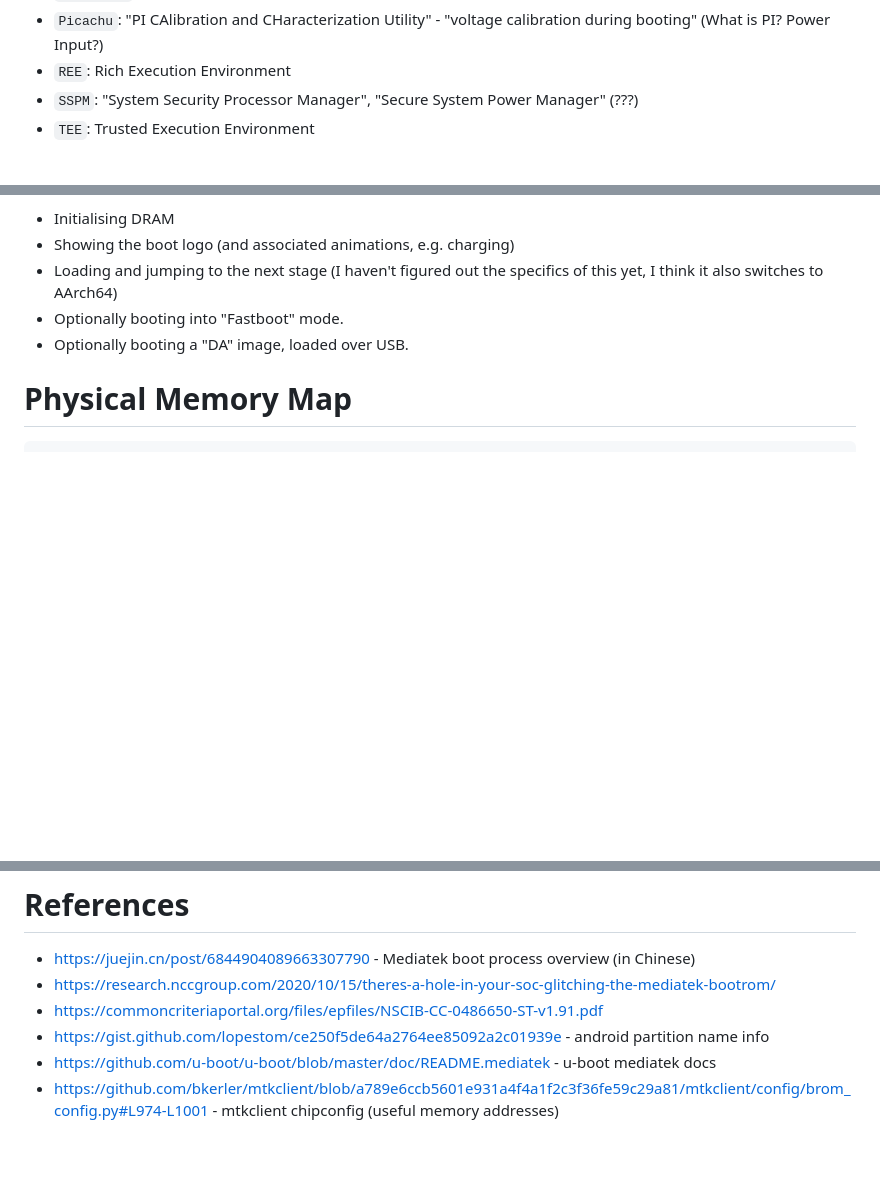
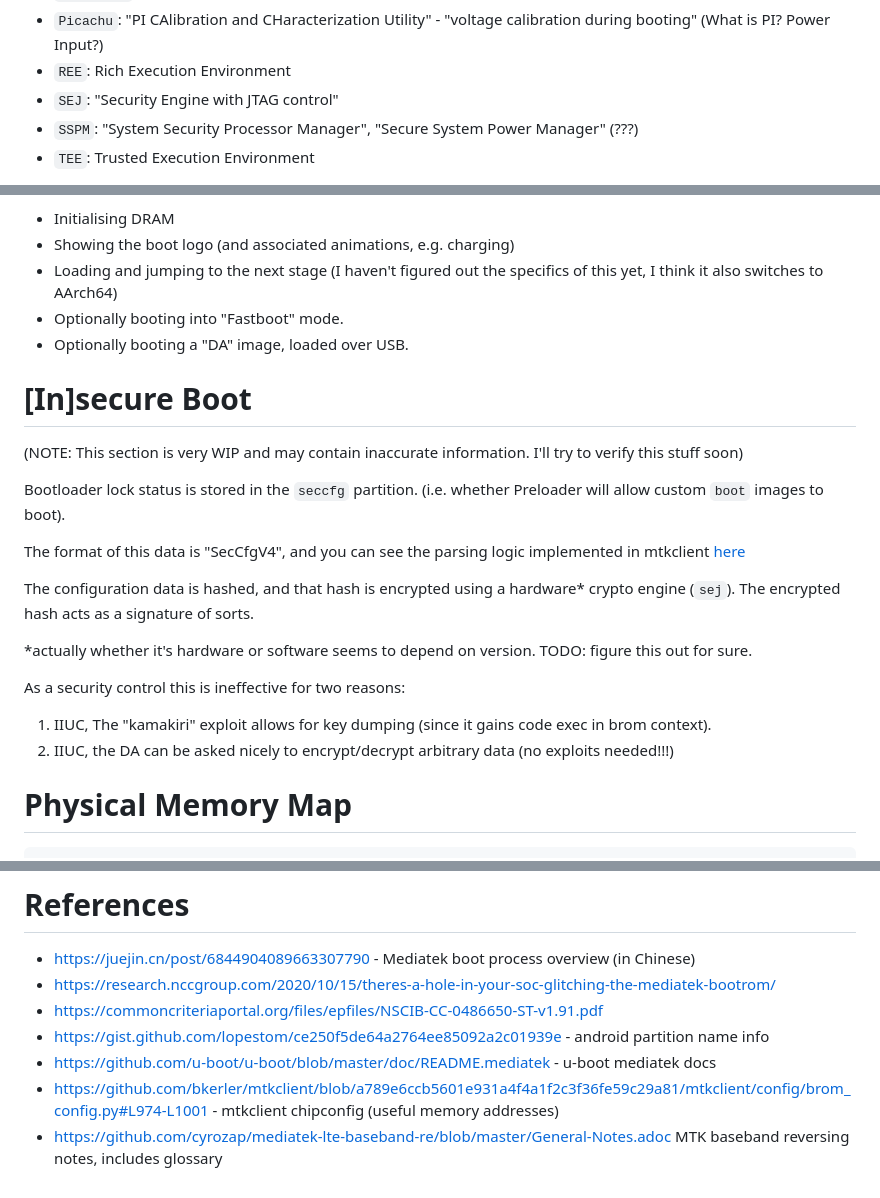
Before and after one commit to DavidBuchanan314/rabbit_r1_boot_notes, a Markdown page: README.md, 3 parts joined by grey strips. Rendered like a GitHub page; blank space fills up the shorter version.

Commit message:
secureboot notes

````diff
--- a/README.md
+++ b/README.md
@@ -23,5 +23,6 @@ There are soooo many acronyms and abbreviations, so here's a big list for refere
 - `mtkclient`: https://github.com/bkerler/mtkclient - "MTK reverse engineering and flash tool"
 - `Picachu`: "PI CAlibration and CHaracterization Utility" - "voltage calibration during booting" (What is PI? Power Input?)
 - `REE`: Rich Execution Environment
+- `SEJ`: "Security Engine with JTAG control"
 - `SSPM`: "System Security Processor Manager", "Secure System Power Manager" (???)
 - `TEE`: Trusted Execution Environment
@@ -68,6 +71,23 @@ The Preloader is responsible for (in no particular order):
 - Optionally booting into "Fastboot" mode.
 - Optionally booting a "DA" image, loaded over USB.
 
+# \[In\]secure Boot
+
+(NOTE: This section is very WIP and may contain inaccurate information. I'll try to verify this stuff soon)
+
+Bootloader lock status is stored in the `seccfg` partition. (i.e. whether Preloader will allow custom `boot` images to boot).
+
+The format of this data is "SecCfgV4", and you can see the parsing logic implemented in mtkclient [here](https://github.com/bkerler/mtkclient/blob/a789e6ccb5601e931a4f4a1f2c3f36fe59c29a81/mtkclient/Library/Hardware/seccfg.py#L11-L102)
+
+The configuration data is hashed, and that hash is encrypted using a hardware* crypto engine (`sej`). The encrypted hash acts as a signature of sorts.
+
+*actually whether it's hardware or software seems to depend on version. TODO: figure this out for sure.
+
+As a security control this is ineffective for two reasons:
+
+1. IIUC, The "kamakiri" exploit allows for key dumping (since it gains code exec in brom context).
+2. IIUC, the DA can be asked nicely to encrypt/decrypt arbitrary data (no exploits needed!!!)
+
 # Physical Memory Map
 
 ```
@@ -94,3 +114,4 @@ start       - end (inclusive)
 - https://gist.github.com/lopestom/ce250f5de64a2764ee85092a2c01939e - android partition name info
 - https://github.com/u-boot/u-boot/blob/master/doc/README.mediatek - u-boot mediatek docs
 - https://github.com/bkerler/mtkclient/blob/a789e6ccb5601e931a4f4a1f2c3f36fe59c29a81/mtkclient/config/brom_config.py#L974-L1001 - mtkclient chipconfig (useful memory addresses)
+- https://github.com/cyrozap/mediatek-lte-baseband-re/blob/master/General-Notes.adoc MTK baseband reversing notes, includes glossary
````
Also changed, not shown: other parts of README.md (+2 -0 lines).
